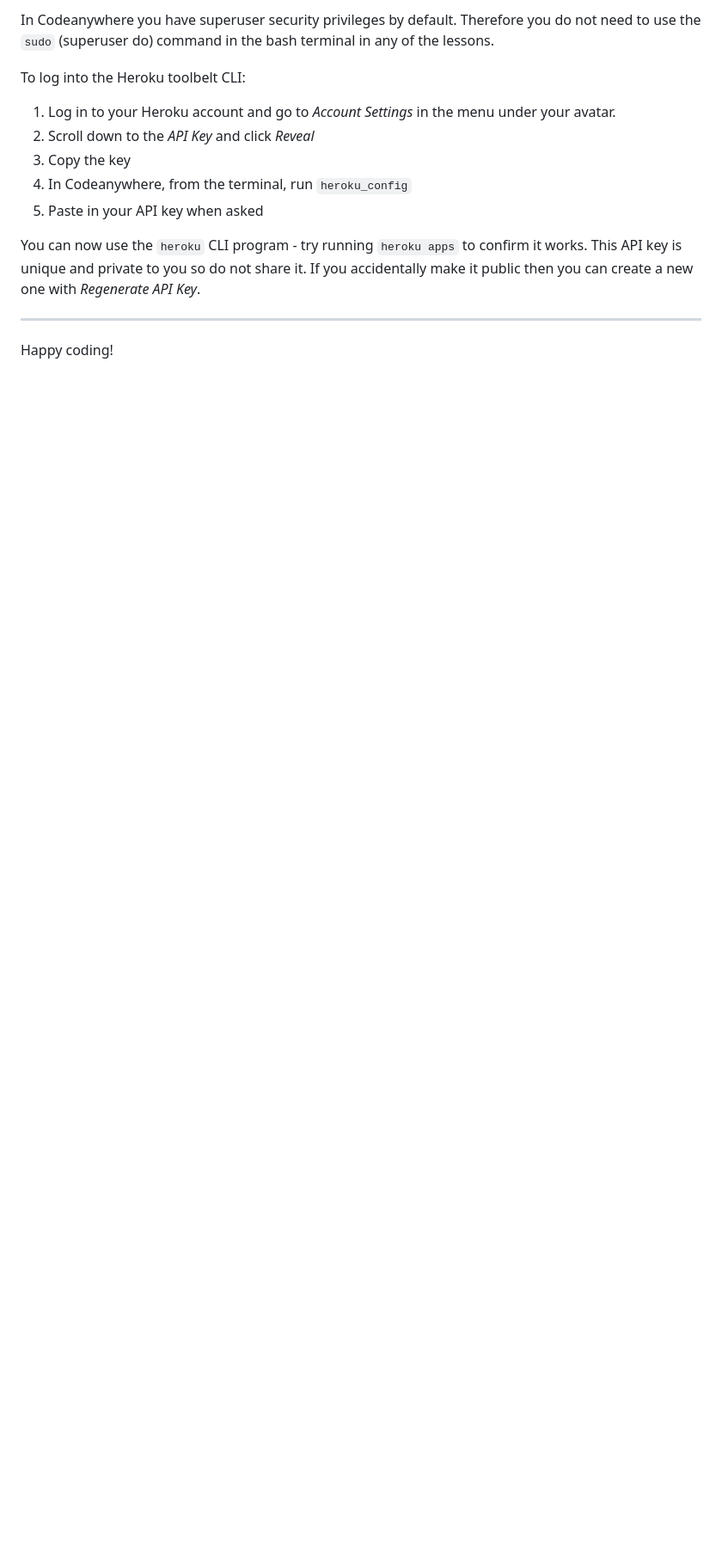
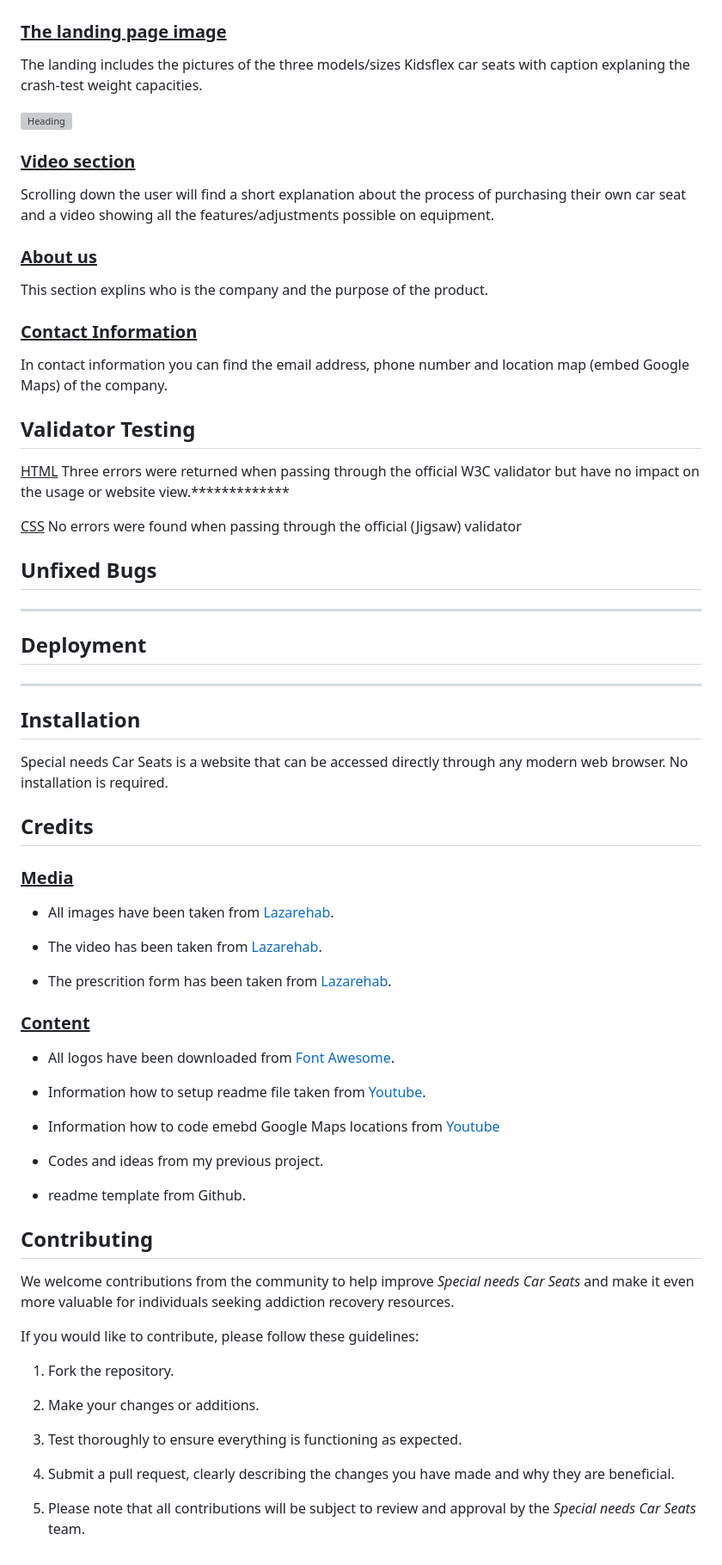
Before and after one commit to Lazarus2179/Milestone-Project-1, a Markdown page: README.md, the part around one of its changes. Shown at 86% size. Drawn GitHub-style; blank space fills up the shorter version; grey boxes are pictures that could not be loaded.

Commit message:
Name and readme file
Name of the website changed and readme file added

```diff
--- a/README.md
+++ b/README.md
@@ -24,16 +32,96 @@ A button should appear to click: _Open Preview_ or _Open Browser_.
 
-In Codeanywhere you have superuser security privileges by default. Therefore you do not need to use the `sudo` (superuser do) command in the bash terminal in any of the lessons.
 
-To log into the Heroku toolbelt CLI:
 
-1. Log in to your Heroku account and go to _Account Settings_ in the menu under your avatar.
-2. Scroll down to the _API Key_ and click _Reveal_
-3. Copy the key
-4. In Codeanywhere, from the terminal, run `heroku_config`
-5. Paste in your API key when asked
 
-You can now use the `heroku` CLI program - try running `heroku apps` to confirm it works. This API key is unique and private to you so do not share it. If you accidentally make it public then you can create a new one with _Regenerate API Key_.
+### <u>The landing page image</u>
+The landing includes the pictures of the three models/sizes Kidsflex car seats with caption explaning the crash-test weight capacities.
 
----
 
-Happy coding!
+
+![Heading](assests/images/kidsflex.png)
+
+
+
+
+### <u>Video section</u>
+Scrolling down the user will find a short explanation about the process of purchasing their own car seat and a video showing all the features/adjustments possible on equipment.
+
+
+### <u>About us</u>
+This section explins who is the company and the purpose of the product.
+
+
+
+### <u>Contact Information</u>
+In contact information you can find the email address, phone number and location map (embed Google Maps) of the company.
+
+
+## Validator Testing
+
+<u>HTML</u>
+Three errors were returned when passing through the official W3C validator but have no impact on the usage or website view.*************
+
+<u>CSS</u>
+No errors were found when passing through the official (Jigsaw) validator
+
+
+
+
+
+## Unfixed Bugs
+***********************
+
+
+
+
+
+
+## Deployment
+***********************
+
+
+## Installation
+Special needs Car Seats is a website that can be accessed directly through any modern web browser. No installation is required.
+
+
+
+## Credits
+
+### <u>Media</u>
+* All images have been taken from [Lazarehab](https://www.lazarehab.com).
+
+* The video has been taken from  [Lazarehab](https://www.lazarehab.com).
+
+* The prescrition form has been taken from  [Lazarehab](https://www.lazarehab.com).
+
+
+### <u>Content</u>
+* All logos have been downloaded from [Font Awesome](www.fontawesome.com).
+
+* Information how to setup readme file taken from [Youtube](www.youtube.com/shorts/4z0l5Kl2Q6E).
+
+* Information how to code emebd Google Maps locations from [Youtube](www.youtube.com/watch?v=4U_AAGHzTok)
+
+* Codes and ideas from my previous project.
+
+* readme template from Github.
+
+
+
+
+
+
+
+## Contributing
+We welcome contributions from the community to help improve _Special needs Car Seats_ and make it even more valuable for individuals seeking addiction recovery resources.
+
+If you would like to contribute, please follow these guidelines:
+
+1. Fork the repository.
+
+2. Make your changes or additions.
+
+3. Test thoroughly to ensure everything is functioning as expected.
+4. Submit a pull request, clearly describing the changes you have made and why they are beneficial.
+
+5. Please note that all contributions will be subject to review and approval by the _Special needs Car Seats_ team.
```
Also changed, not shown: other parts of README.md (+20 -12 lines), assets/images/Kidsflex.png (added), assets/images/heading.png (added), 2 other files.
